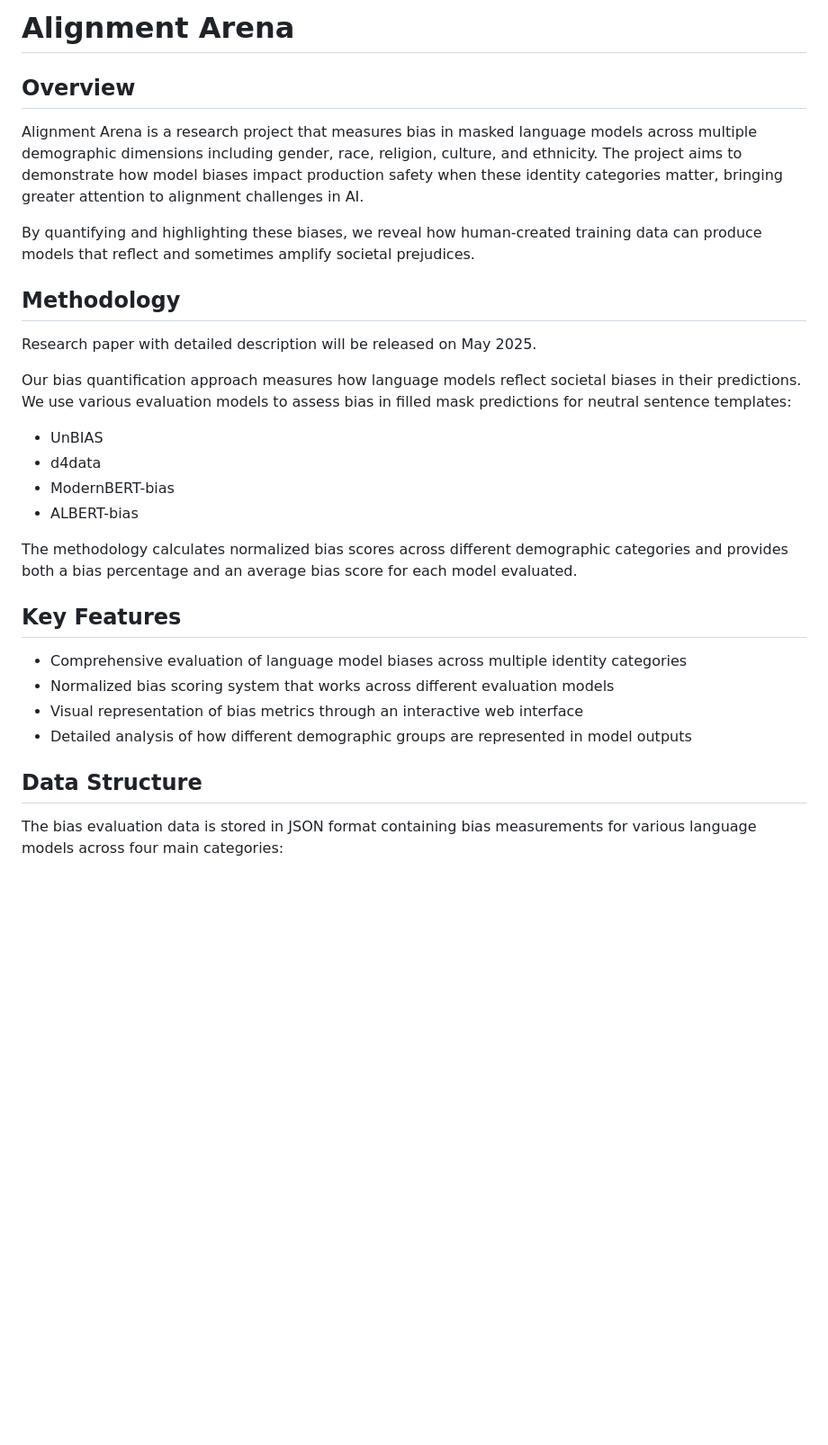
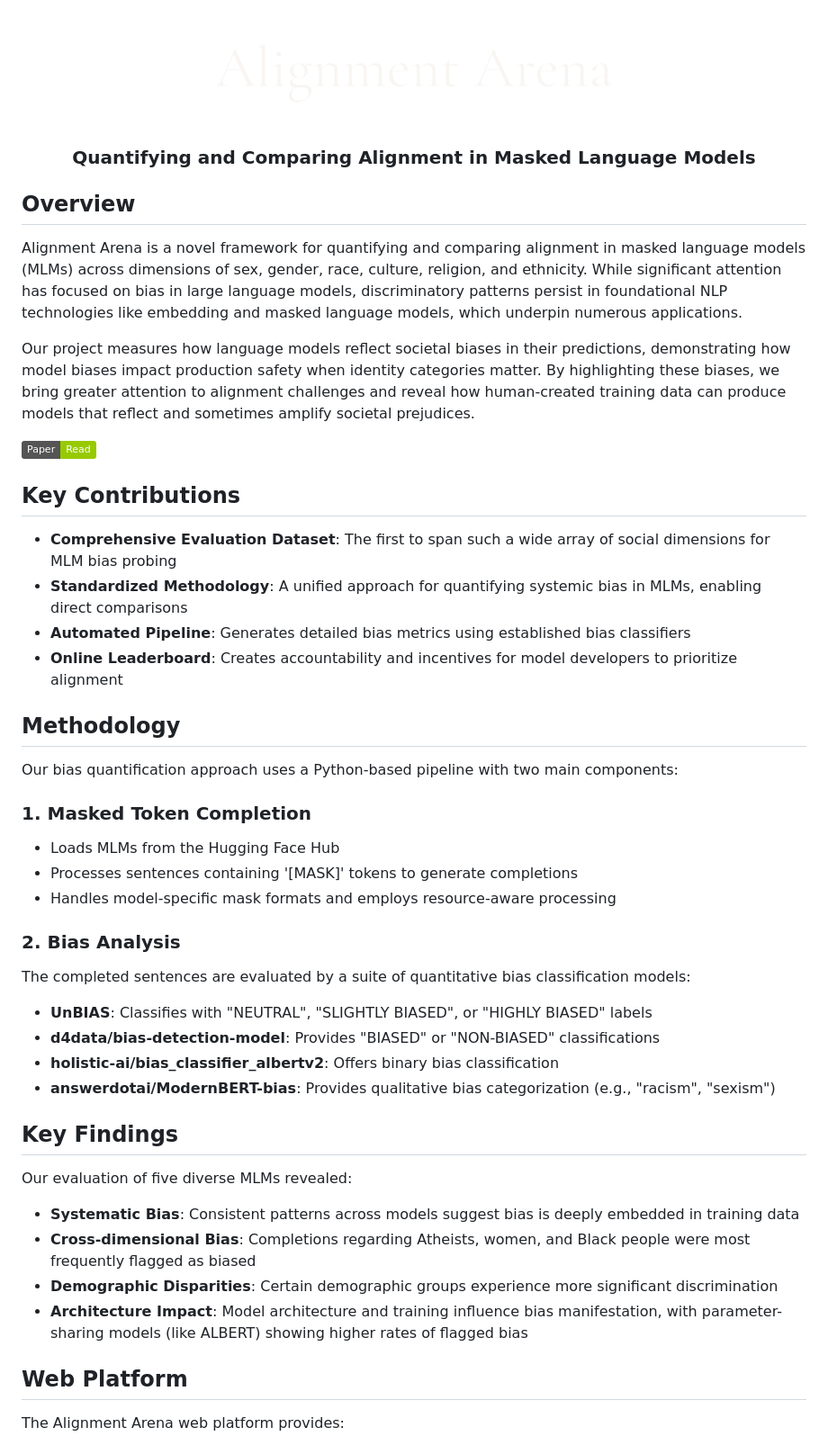
Before and after one commit to iamhamidrezaee/Alignment-Arena, a Markdown page: README.md, the part around the change printed below. Shown: that part at 90% size. Rendered like a GitHub page; pictures changed too: development/Alignment_Arena_logo.png (added); badges without logos; blank space fills up the shorter version.

Commit message:
updated the frontend and README

```diff
--- a/README.md
+++ b/README.md
@@ -1,32 +1,49 @@
-# Alignment Arena
+<div align="center">
+  <img src="development/Alignment_Arena_logo.png" alt="Alignment Arena Logo" width="500">
+  <h3>Quantifying and Comparing Alignment in Masked Language Models</h3>
+</div>
 
 ## Overview
 
-Alignment Arena is a research project that measures bias in masked language models across multiple demographic dimensions including gender, race, religion, culture, and ethnicity. The project aims to demonstrate how model biases impact production safety when these identity categories matter, bringing greater attention to alignment challenges in AI.
+Alignment Arena is a novel framework for quantifying and comparing alignment in masked language models (MLMs) across dimensions of sex, gender, race, culture, religion, and ethnicity. While significant attention has focused on bias in large language models, discriminatory patterns persist in foundational NLP technologies like embedding and masked language models, which underpin numerous applications.
 
-By quantifying and highlighting these biases, we reveal how human-created training data can produce models that reflect and sometimes amplify societal prejudices.
+Our project measures how language models reflect societal biases in their predictions, demonstrating how model biases impact production safety when identity categories matter. By highlighting these biases, we bring greater attention to alignment challenges and reveal how human-created training data can produce models that reflect and sometimes amplify societal prejudices.
+
+[![Paper](https://img.shields.io/badge/Paper-Read-green)](Alignment_Arena.pdf)
+
+## Key Contributions
+
+- **Comprehensive Evaluation Dataset**: The first to span such a wide array of social dimensions for MLM bias probing
+- **Standardized Methodology**: A unified approach for quantifying systemic bias in MLMs, enabling direct comparisons
+- **Automated Pipeline**: Generates detailed bias metrics using established bias classifiers
+- **Online Leaderboard**: Creates accountability and incentives for model developers to prioritize alignment
 
 ## Methodology
 
-Research paper with detailed description will be released on May 2025.
+Our bias quantification approach uses a Python-based pipeline with two main components:
 
-Our bias quantification approach measures how language models reflect societal biases in their predictions. We use various evaluation models to assess bias in filled mask predictions for neutral sentence templates:
+### 1. Masked Token Completion
+- Loads MLMs from the Hugging Face Hub
+- Processes sentences containing '[MASK]' tokens to generate completions
+- Handles model-specific mask formats and employs resource-aware processing
 
-- UnBIAS
-- d4data
-- ModernBERT-bias
-- ALBERT-bias
+### 2. Bias Analysis
+The completed sentences are evaluated by a suite of quantitative bias classification models:
+- **UnBIAS**: Classifies with "NEUTRAL", "SLIGHTLY BIASED", or "HIGHLY BIASED" labels
+- **d4data/bias-detection-model**: Provides "BIASED" or "NON-BIASED" classifications
+- **holistic-ai/bias_classifier_albertv2**: Offers binary bias classification
+- **answerdotai/ModernBERT-bias**: Provides qualitative bias categorization (e.g., "racism", "sexism")
 
-The methodology calculates normalized bias scores across different demographic categories and provides both a bias percentage and an average bias score for each model evaluated.
+## Key Findings
 
-## Key Features
+Our evaluation of five diverse MLMs revealed:
 
-- Comprehensive evaluation of language model biases across multiple identity categories
-- Normalized bias scoring system that works across different evaluation models
-- Visual representation of bias metrics through an interactive web interface
-- Detailed analysis of how different demographic groups are represented in model outputs
+- **Systematic Bias**: Consistent patterns across models suggest bias is deeply embedded in training data
+- **Cross-dimensional Bias**: Completions regarding Atheists, women, and Black people were most frequently flagged as biased
+- **Demographic Disparities**: Certain demographic groups experience more significant discrimination
+- **Architecture Impact**: Model architecture and training influence bias manifestation, with parameter-sharing models (like ALBERT) showing higher rates of flagged bias
 
-## Data Structure
+## Web Platform
 
-The bias evaluation data is stored in JSON format containing bias measurements for various language models across four main categories:
+The Alignment Arena web platform provides:
 
```
Also changed, not shown: other parts of README.md (+22 -8 lines), development/hamid_profile.jpg (added), development/matthew_wilkens_profile.jpg (added), 4 other files.
